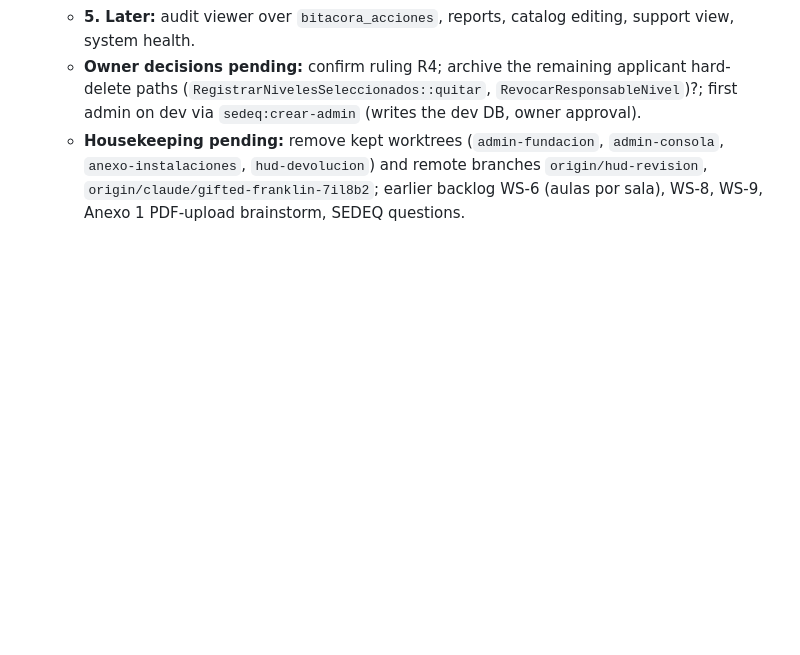
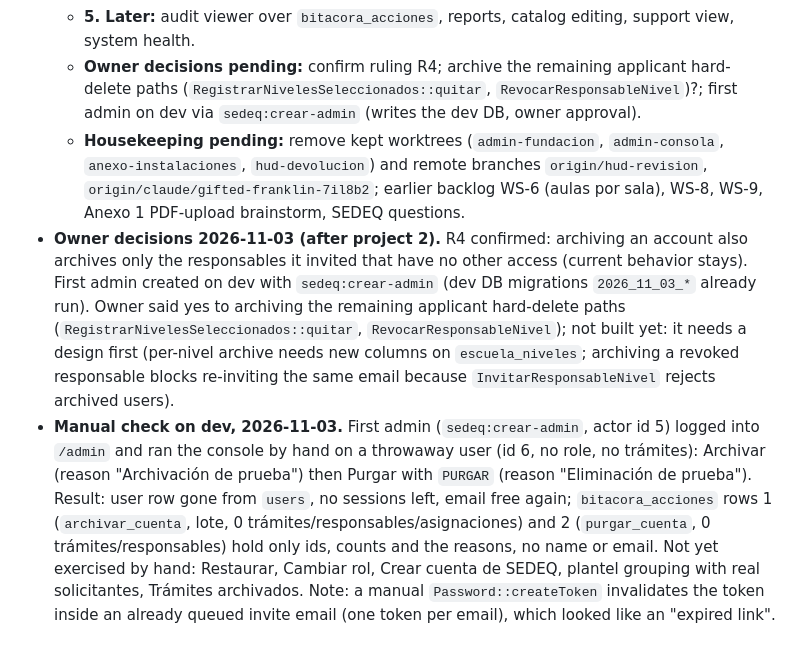
Before and after one commit to EmilianoLedesma/Expendiente_Escuelas, a Markdown page: docs/progress.md, the part around the change. Rendered like a GitHub page; blank space fills up the shorter version.

Commit message:
docs(progress): owner decisions and manual console check on dev

```diff
--- a/docs/progress.md
+++ b/docs/progress.md
@@ -206,3 +206,5 @@ Spec `docs/superpowers/specs/2026-11-03-admin-consola-design.md`, plan `docs/sup
   - **5. Later:** audit viewer over `bitacora_acciones`, reports, catalog editing, support view, system health.
   - **Owner decisions pending:** confirm ruling R4; archive the remaining applicant hard-delete paths (`RegistrarNivelesSeleccionados::quitar`, `RevocarResponsableNivel`)?; first admin on dev via `sedeq:crear-admin` (writes the dev DB, owner approval).
   - **Housekeeping pending:** remove kept worktrees (`admin-fundacion`, `admin-consola`, `anexo-instalaciones`, `hud-devolucion`) and remote branches `origin/hud-revision`, `origin/claude/gifted-franklin-7il8b2`; earlier backlog WS-6 (aulas por sala), WS-8, WS-9, Anexo 1 PDF-upload brainstorm, SEDEQ questions.
+- **Owner decisions 2026-11-03 (after project 2).** R4 confirmed: archiving an account also archives only the responsables it invited that have no other access (current behavior stays). First admin created on dev with `sedeq:crear-admin` (dev DB migrations `2026_11_03_*` already run). Owner said yes to archiving the remaining applicant hard-delete paths (`RegistrarNivelesSeleccionados::quitar`, `RevocarResponsableNivel`); not built yet: it needs a design first (per-nivel archive needs new columns on `escuela_niveles`; archiving a revoked responsable blocks re-inviting the same email because `InvitarResponsableNivel` rejects archived users).
+- **Manual check on dev, 2026-11-03.** First admin (`sedeq:crear-admin`, actor id 5) logged into `/admin` and ran the console by hand on a throwaway user (id 6, no role, no trámites): Archivar (reason "Archivación de prueba") then Purgar with `PURGAR` (reason "Eliminación de prueba"). Result: user row gone from `users`, no sessions left, email free again; `bitacora_acciones` rows 1 (`archivar_cuenta`, lote, 0 trámites/responsables/asignaciones) and 2 (`purgar_cuenta`, 0 trámites/responsables) hold only ids, counts and the reasons, no name or email. Not yet exercised by hand: Restaurar, Cambiar rol, Crear cuenta de SEDEQ, plantel grouping with real solicitantes, Trámites archivados. Note: a manual `Password::createToken` invalidates the token inside an already queued invite email (one token per email), which looked like an "expired link".
```
